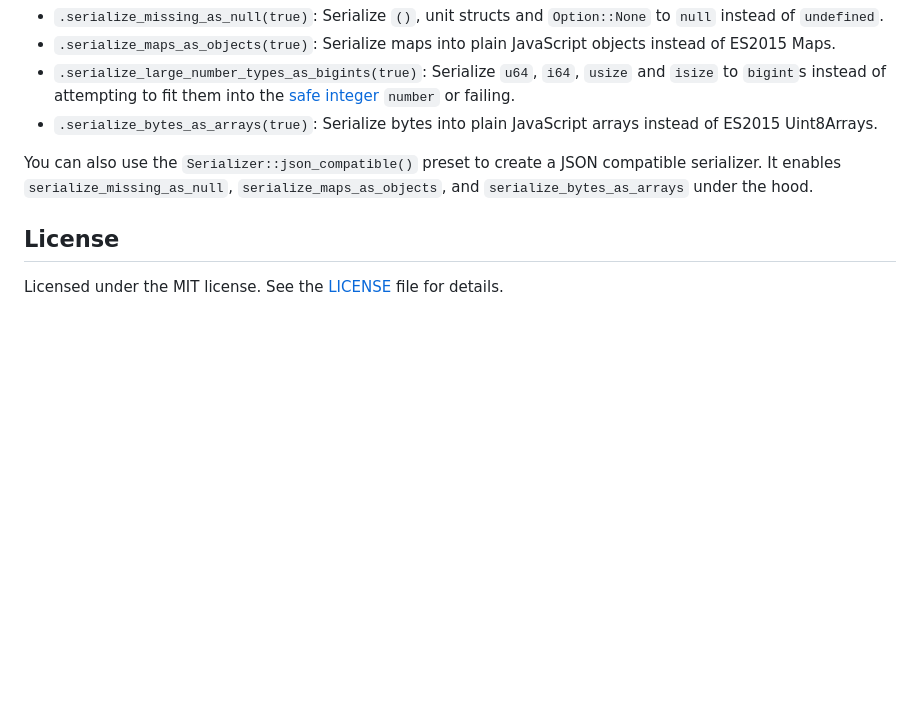
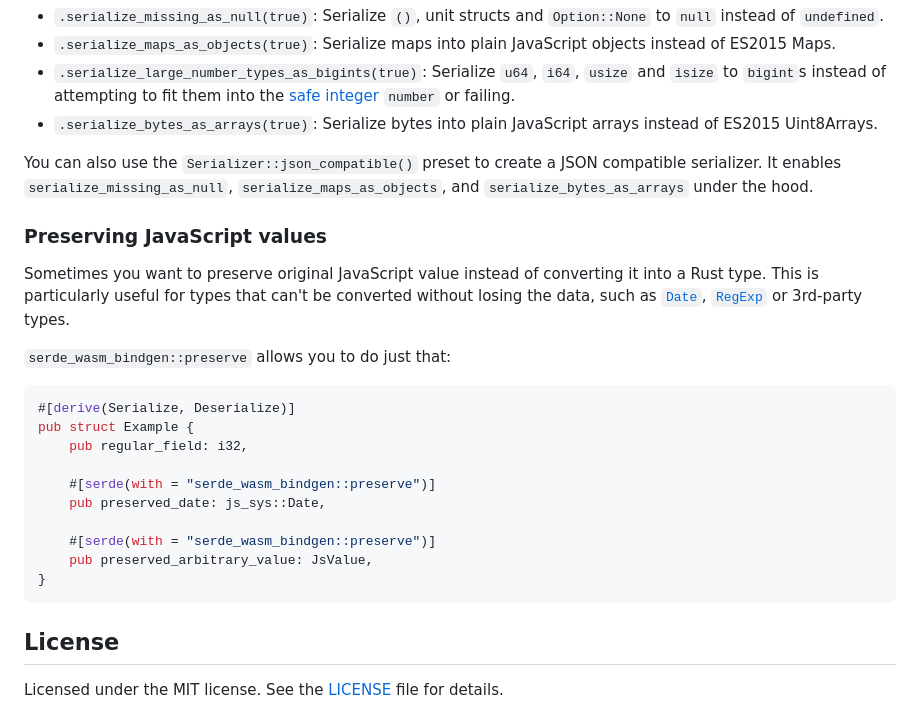
Before and after one commit to RReverser/serde-wasm-bindgen, a Markdown page: README.md, the part around the change. Drawn GitHub-style; blank space fills up the shorter version.

Commit message:
Add documentation about preserving values

````diff
--- a/README.md
+++ b/README.md
@@ -130,6 +130,25 @@ You can customize serialization from Rust to JavaScript by setting the following
 
 You can also use the `Serializer::json_compatible()` preset to create a JSON compatible serializer. It enables `serialize_missing_as_null`, `serialize_maps_as_objects`, and `serialize_bytes_as_arrays` under the hood.
 
+### Preserving JavaScript values
+
+Sometimes you want to preserve original JavaScript value instead of converting it into a Rust type. This is particularly useful for types that can't be converted without losing the data, such as [`Date`](https://docs.rs/js-sys/latest/js_sys/struct.Date.html), [`RegExp`](https://docs.rs/js-sys/latest/js_sys/struct.RegExp.html) or 3rd-party types.
+
+`serde_wasm_bindgen::preserve` allows you to do just that:
+
+```rust
+#[derive(Serialize, Deserialize)]
+pub struct Example {
+    pub regular_field: i32,
+
+    #[serde(with = "serde_wasm_bindgen::preserve")]
+    pub preserved_date: js_sys::Date,
+
+    #[serde(with = "serde_wasm_bindgen::preserve")]
+    pub preserved_arbitrary_value: JsValue,
+}
+```
+
 ## License
 
 Licensed under the MIT license. See the
````
